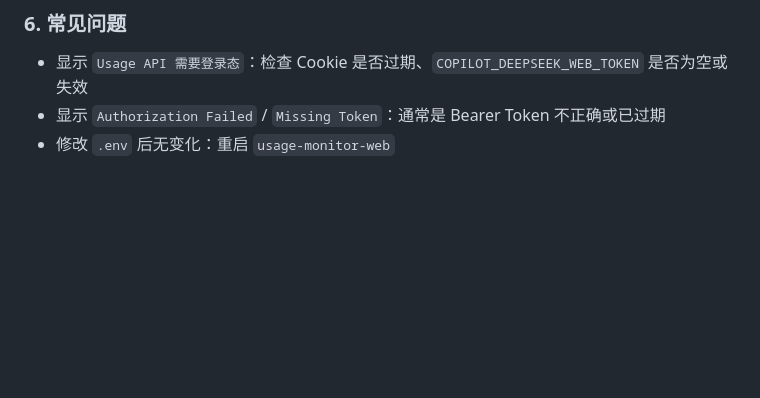
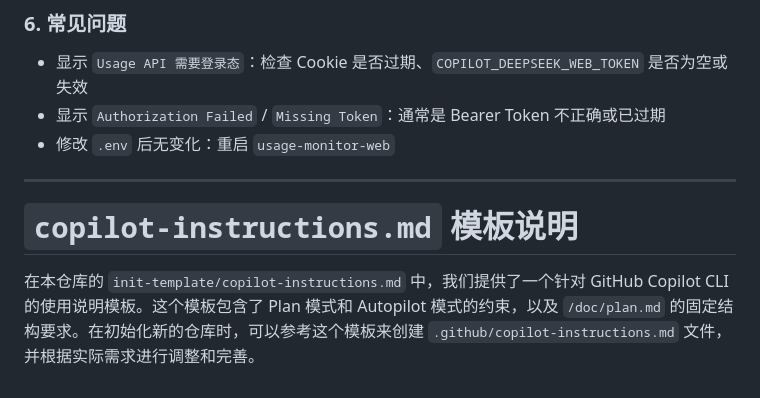
Before and after one commit to AaronWu77/Github-Copilot-Tailored, a Markdown page: README.md, the part around the change. Rendered like a GitHub page; blank space fills up the shorter version.

```diff
--- a/README.md
+++ b/README.md
@@ -451,3 +451,8 @@ http://127.0.0.1:4173
 - 显示 `Usage API 需要登录态`：检查 Cookie 是否过期、`COPILOT_DEEPSEEK_WEB_TOKEN` 是否为空或失效
 - 显示 `Authorization Failed` / `Missing Token`：通常是 Bearer Token 不正确或已过期
 - 修改 `.env` 后无变化：重启 `usage-monitor-web`
+
+---
+# `copilot-instructions.md` 模板说明
+
+在本仓库的 `init-template/copilot-instructions.md` 中，我们提供了一个针对 GitHub Copilot CLI 的使用说明模板。这个模板包含了 Plan 模式和 Autopilot 模式的约束，以及 `/doc/plan.md` 的固定结构要求。在初始化新的仓库时，可以参考这个模板来创建 `.github/copilot-instructions.md` 文件，并根据实际需求进行调整和完善。
```
